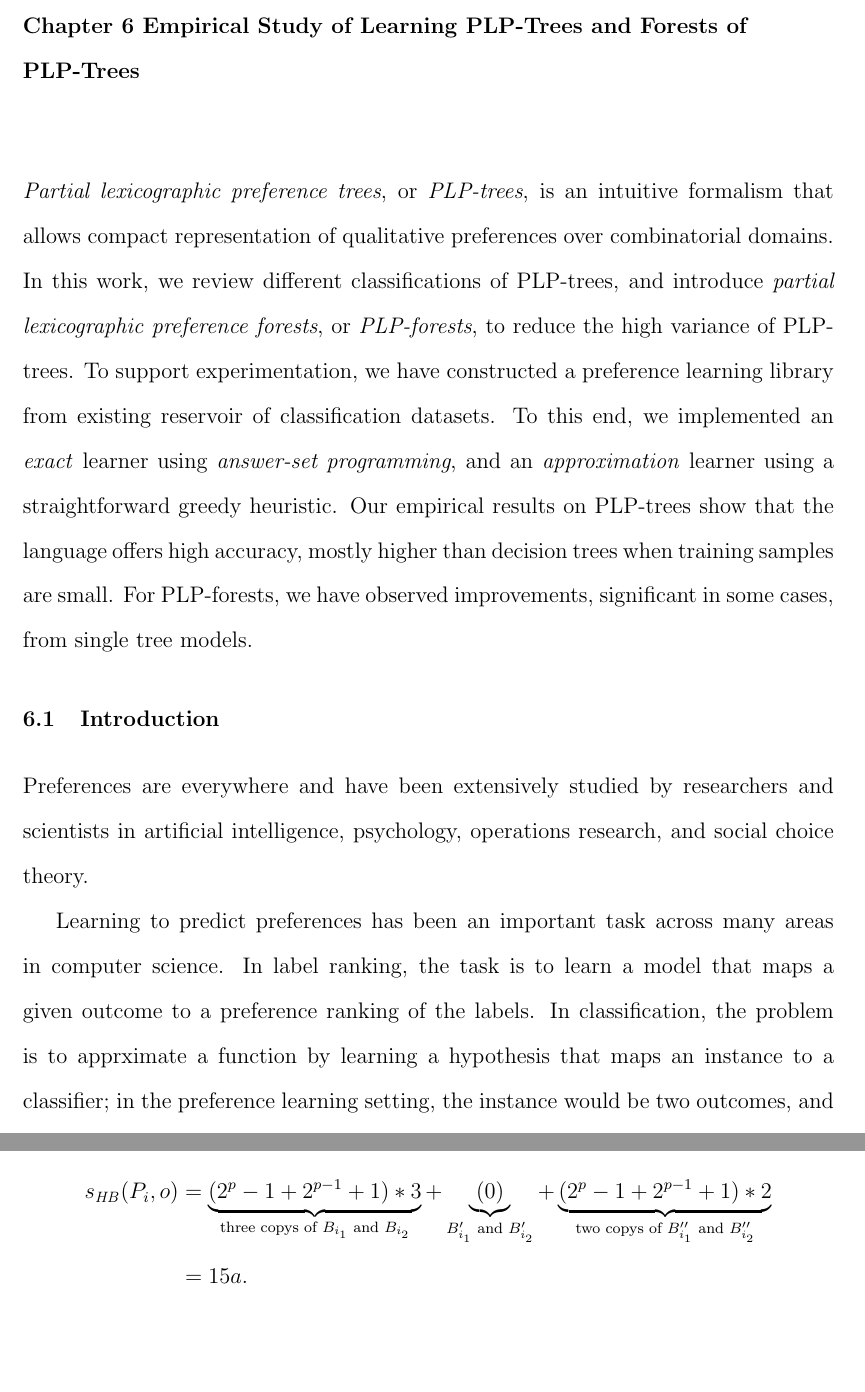
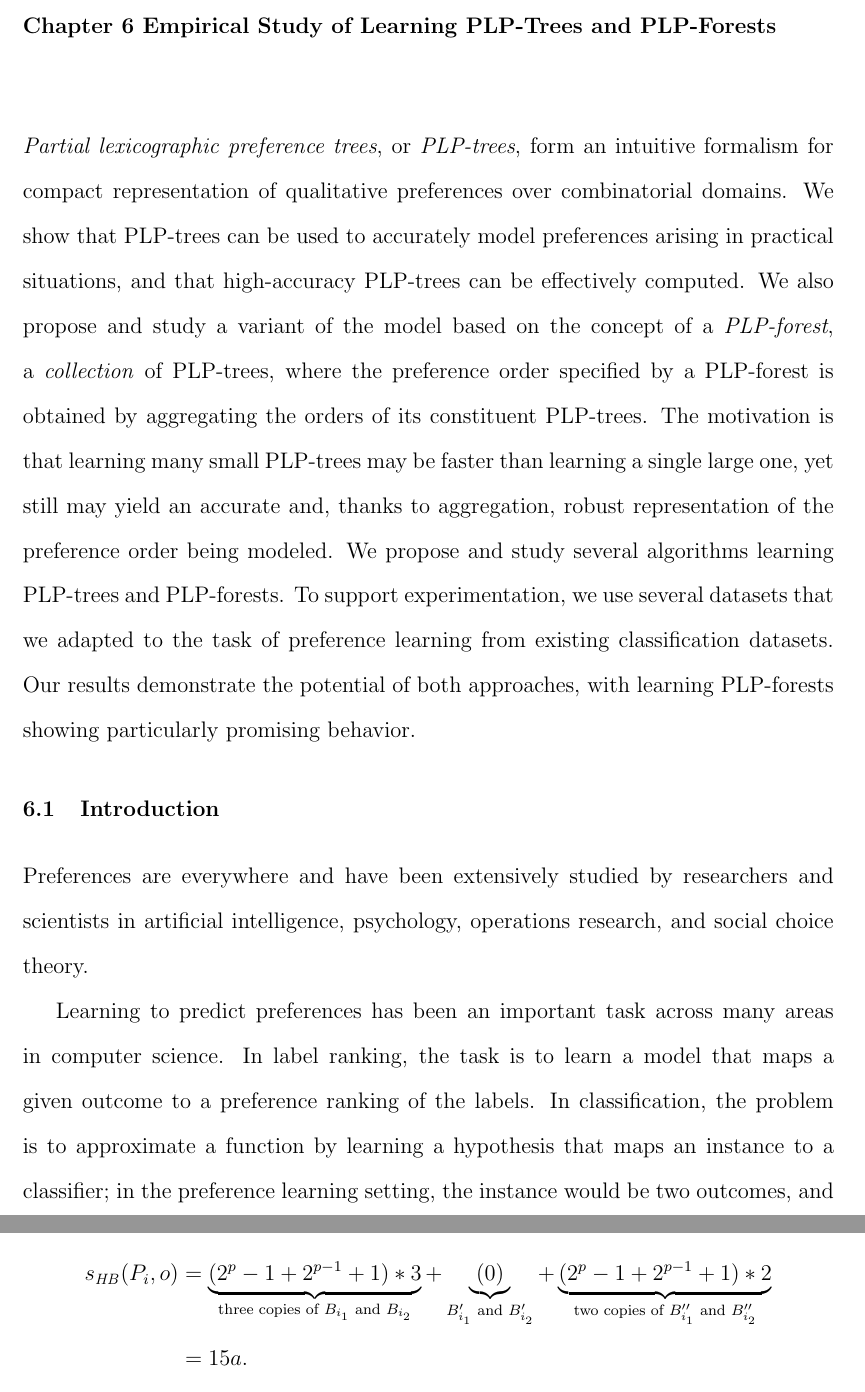
Before and after one commit to xudongliu23/Dissertation, a LaTeX thesis (dissertation.tex, which reads PLPTF.tex, aggLP.tex): two parts of pages 88 and 122 of 158, joined at a grey line, cut so that both start at the same text, the shorter picture padded with empty space. Compiled offline with pdfLaTeX.

Commit message:
Spell checked for review by committee members.

```diff
--- a/PLPTF.tex
+++ b/PLPTF.tex
@@ -1,21 +1,20 @@
-\tit{Partial lexicographic preference trees}, or \tit{PLP-trees},
-is an intuitive formalism that allows compact representation
-of qualitative preferences over combinatorial domains.
-In this work, we review different classifications of PLP-trees,
-and introduce \tit{partial lexicographic preference forests},
-or \tit{PLP-forests}, to reduce the high variance of PLP-trees.
-To support experimentation, we have constructed a preference
-learning library from existing reservoir of classification
-datasets.
-To this end, we implemented an \tit{exact} learner using
-\tit{answer-set programming}, and an \tit{approximation}
-learner using a straightforward greedy heuristic.
-Our empirical results on PLP-trees show that the language offers
-high accuracy, mostly higher than decision trees when training samples
-are small.
-For PLP-forests, we have observed improvements, significant in some cases,
-from single tree models.
-
+\tit{Partial lexicographic preference trees}, or \tit{PLP-trees}, form
+an intuitive formalism for compact representation of qualitative
+preferences over combinatorial domains. We show that PLP-trees can be
+used to accurately model preferences arising in practical situations, and
+that high-accuracy PLP-trees can be effectively computed. We also propose
+and study a variant of the model based on the concept of a \emph{PLP-forest},
+a \emph{collection} of PLP-trees, where the preference order specified by a
+PLP-forest is obtained by aggregating the orders of its constituent PLP-trees.
+The motivation is that learning many small PLP-trees may be faster than
+learning a single large one, yet still may yield an accurate and, thanks to
+aggregation, robust representation of the preference order being modeled.
+We propose and study several algorithms learning PLP-trees and PLP-forests.
+To support experimentation,
+we use several datasets that we adapted to the task of preference learning
+from existing classification datasets.
+Our results demonstrate the potential of both approaches, with learning
+PLP-forests showing particularly promising behavior.
 
 \section{Introduction}
 Preferences are everywhere and have been extensively studied
@@ -35,7 +34,7 @@ Learning to predict preferences has been an important task across many
 areas in computer science.
 In label ranking, the task is to learn a model that
 maps a given outcome to a preference ranking of the labels.
-In classification, the problem is to apprximate
+In classification, the problem is to approximate
 a function by learning a hypothesis that maps an instance
 to a classifier; in the preference learning setting,
 the instance would be two outcomes, and the classifier could
--- a/aggLP.tex
+++ b/aggLP.tex
@@ -912,9 +912,9 @@ We now compute the half-Borda score of $o$ according to whether it satisfies
 $X_q$ and $C_i$.
 If $o \models X_q \land \neg C_i$, that is, $o \models X_q \land X_2 \land \neg X_4$, we have
 \begin{align*}
-	s_{\HB}(P_i,o)&=\underbrace{(2^p-1+2^{p-1}+1)*3}_{\text{three copys of }B_{i_1}\text{ and }B_{i_2}}+
+	s_{\HB}(P_i,o)&=\underbrace{(2^p-1+2^{p-1}+1)*3}_{\text{three copies of }B_{i_1}\text{ and }B_{i_2}}+
 								  \underbrace{(0)}_{B'_{i_1}\text{ and }B'_{i_2}}+
-									\underbrace{(2^p-1+2^{p-1}+1)*2}_{\text{two copys of }B''_{i_1}\text{ and }B''_{i_2}} \\
+									\underbrace{(2^p-1+2^{p-1}+1)*2}_{\text{two copies of }B''_{i_1}\text{ and }B''_{i_2}} \\
 								&=15a.
 \end{align*}
 
@@ -922,25 +922,25 @@ If $o \models X_q \land C_i$, we need to consider three cases:
 
 (1). If $o \models X_q \land \neg X_2 \land X_4$, we have
 \begin{align*}
-	s_{\HB}(P_i,o)&=\underbrace{(0)*3}_{\text{three copys of }B_{i_1}\text{ and }B_{i_2}}+
+	s_{\HB}(P_i,o)&=\underbrace{(0)*3}_{\text{three copies of }B_{i_1}\text{ and }B_{i_2}}+
 								  \underbrace{(2^p-1+2^{p-1}+1)}_{B'_{i_1}\text{ and }B'_{i_2}}+
-									\underbrace{(0)*2}_{\text{two copys of }B''_{i_1}\text{ and }B''_{i_2}} \\
+									\underbrace{(0)*2}_{\text{two copies of }B''_{i_1}\text{ and }B''_{i_2}} \\
 								&=3a.
 \end{align*}
 
 (2). If $o \models X_q \land \neg X_2 \land \neg X_4$, we have
 \begin{align*}
-	s_{\HB}(P_i,o)&=\underbrace{(0)*3}_{\text{three copys of }B_{i_1}\text{ and }B_{i_2}}+
+	s_{\HB}(P_i,o)&=\underbrace{(0)*3}_{\text{three copies of }B_{i_1}\text{ and }B_{i_2}}+
 								  \underbrace{(2^{p-1}-1+1)}_{B'_{i_1}\text{ and }B'_{i_2}}+
-									\underbrace{(2^{p-1}-1+1)*2}_{\text{two copys of }B''_{i_1}\text{ and }B''_{i_2}} \\
+									\underbrace{(2^{p-1}-1+1)*2}_{\text{two copies of }B''_{i_1}\text{ and }B''_{i_2}} \\
 								&=3a.
 \end{align*}
 
 (3). If $o \models X_q \land X_2 \land X_4$, we have
 \begin{align*}
-	s_{\HB}(P_i,o)&=\underbrace{(2^{p-1}-1+1)*3}_{\text{three copys of }B_{i_1}\text{ and }B_{i_2}}+
+	s_{\HB}(P_i,o)&=\underbrace{(2^{p-1}-1+1)*3}_{\text{three copies of }B_{i_1}\text{ and }B_{i_2}}+
 								  \underbrace{(0)}_{B'_{i_1}\text{ and }B'_{i_2}}+
-									\underbrace{(0)}_{\text{two copys of }B''_{i_1}\text{ and }B''_{i_2}} \\
+									\underbrace{(0)}_{\text{two copies of }B''_{i_1}\text{ and }B''_{i_2}} \\
 								&=3a.
 \end{align*}
 Thus, for $o \models X_q \land C_i$, we have $s_{\HB}(P_i,o)=3a$.
--- a/dissertation.tex
+++ b/dissertation.tex
@@ -80,7 +80,7 @@
 %Note the copyright notice at the end of each chapter.
 \copyrightnotice
 
-\chapter{Empirical Study of Learning PLP-Trees and Forests of PLP-Trees\label{ch:PLPTF}}
+\chapter{Empirical Study of Learning PLP-Trees and PLP-Forests\label{ch:PLPTF}}
 \input{PLPTF}
 %Note the copyright notice at the end of each chapter.
 \copyrightnotice
```
Also changed, not shown: intro.tex (+1 -1 lines), preliminary.tex (+8 -8 lines), relwork.tex (+2 -2 lines), summary.tex (+2 -3 lines), dissertation.pdf, PLPTF.tex (6 more changed lines), aggLP.tex (38 more changed lines).
